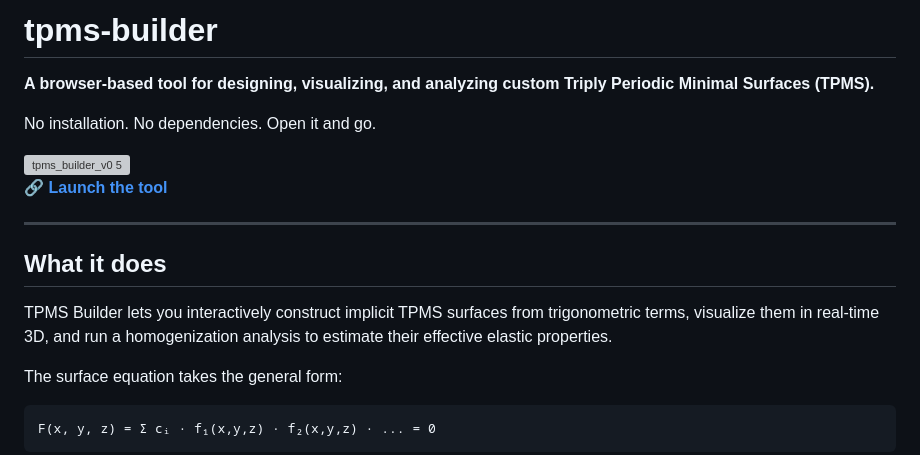
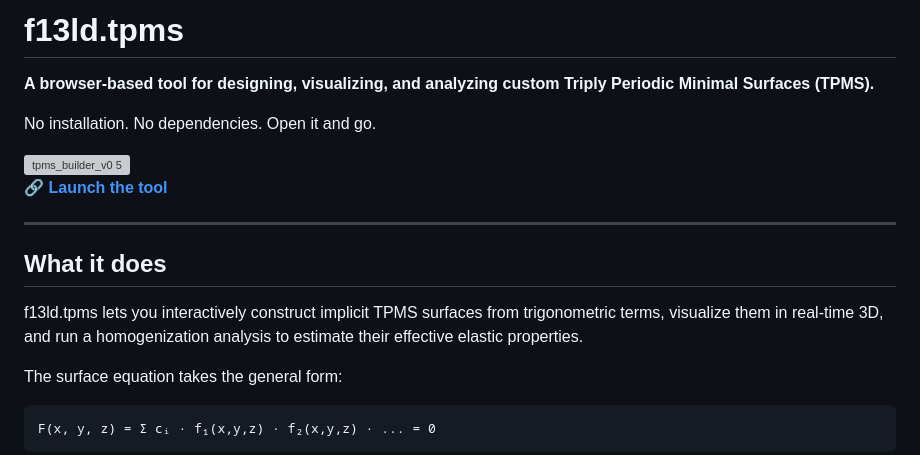
Before and after one commit to mshomper/f13ld.tpms, a Markdown page: README.md, the part around one of its changes. GitHub-like rendering; grey boxes are pictures that could not be loaded.

```diff
--- a/README.md
+++ b/README.md
@@ -1,4 +1,4 @@
-# tpms-builder
+# f13ld.tpms
 
 **A browser-based tool for designing, visualizing, and analyzing custom Triply Periodic Minimal Surfaces (TPMS).**
 
@@ -12,7 +12,7 @@ No installation. No dependencies. Open it and go.
 
 ## What it does
 
-TPMS Builder lets you interactively construct implicit TPMS surfaces from trigonometric terms, visualize them in real-time 3D, and run a homogenization analysis to estimate their effective elastic properties.
+f13ld.tpms lets you interactively construct implicit TPMS surfaces from trigonometric terms, visualize them in real-time 3D, and run a homogenization analysis to estimate their effective elastic properties.
 
 The surface equation takes the general form:
 
```
Also changed, not shown: other parts of README.md (+2 -2 lines).
